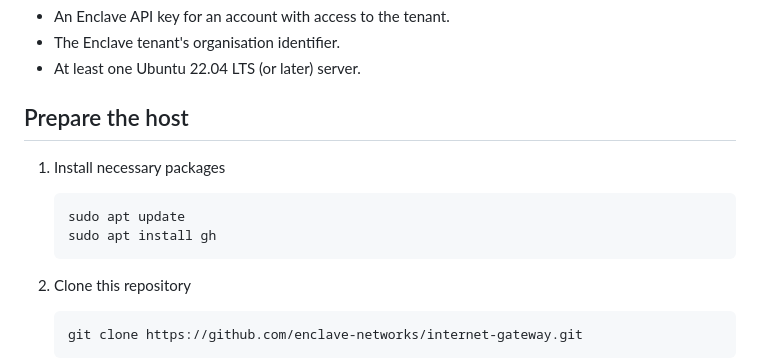
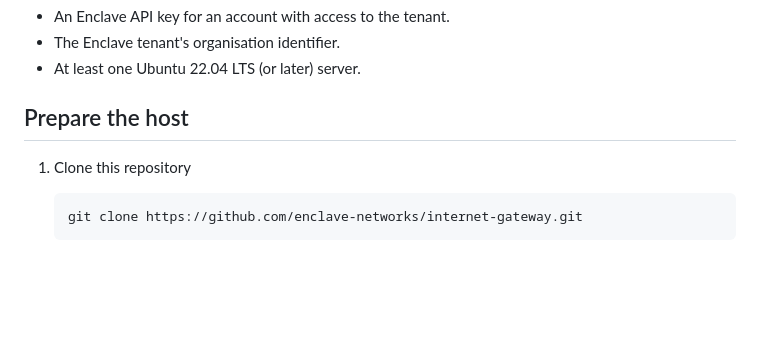
Before and after one commit to enclave-networks/internet-gateway, a Markdown page: README.md, the part around the change. Rendered like a GitHub page; blank space fills up the shorter version.

````diff
--- a/README.md
+++ b/README.md
@@ -7,13 +7,6 @@ You will need:
 - At least one Ubuntu 22.04 LTS (or later) server.
 
 ## Prepare the host
-
-1. Install necessary packages
-
-    ```bash
-    sudo apt update
-    sudo apt install gh
-    ```
 
 1. Clone this repository
 
````
